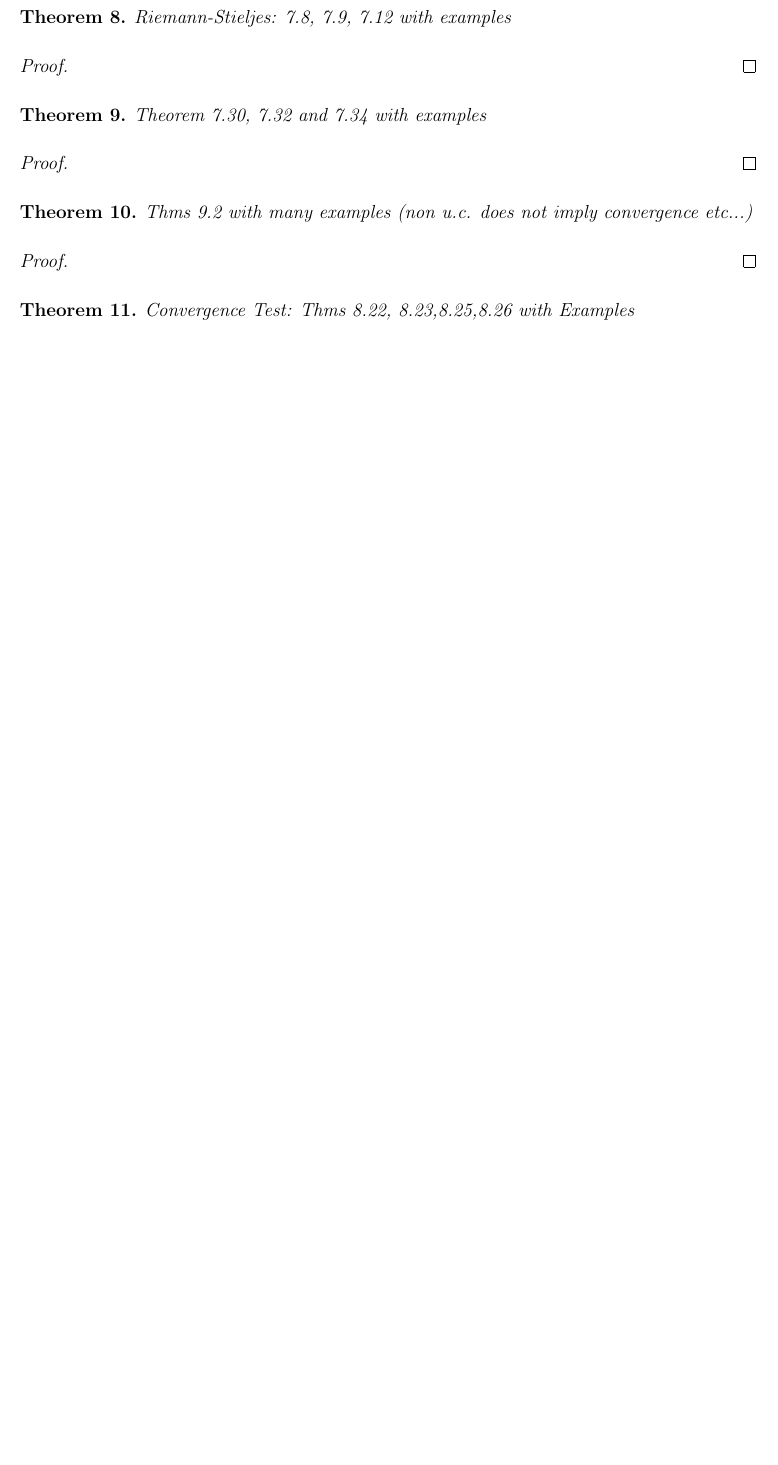
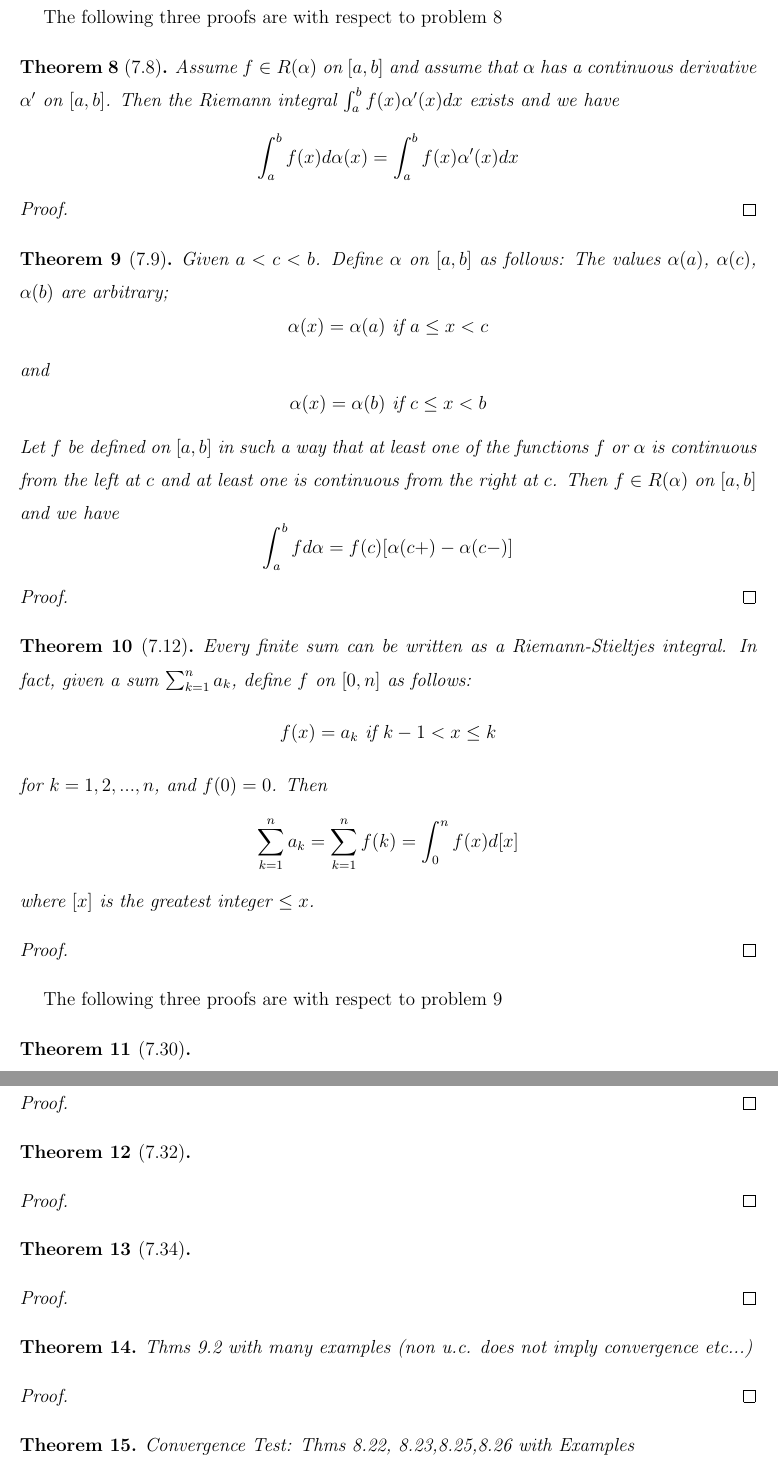
Before and after one commit to Ewalk21/QUIEVAN, a LaTeX paper (finalprfs.tex): part of page 3 of 3 before the commit and two parts of pages 3 and 4 of 4 after it, the two joined at a grey line, cut at the place of the change, the shorter picture padded with empty space. Compiled offline with pdfLaTeX.

Commit message:
setting up

```diff
--- a/finalprfs.tex
+++ b/finalprfs.tex
@@ -109,17 +109,55 @@ $ \Rightarrow $
 This proves the assertion.
 \end{proof}
 
-\begin{theorem}
-Riemann-Stieljes: 7.8, 7.9, 7.12 with examples
+%\section{The following three proofs are with respect to problem 8}
+The following three proofs are with respect to problem 8
+\begin{theorem}[7.8]
+Assume $f \in R(\alpha)$ on $[a,b]$ and assume that $\alpha$ has a continuous derivative $\alpha^\prime$ on $[a,b]$. Then the Riemann integral $\int_{a}^{b} f(x) \alpha^\prime(x)dx$ exists and we have
+\[\int_{a}^{b} f(x) d\alpha(x) = \int_{a}^{b} f(x) \alpha^\prime(x)dx\]
+%Riemann-Stieljes: 7.8, 7.9, 7.12 with examples
 \end{theorem}
-
 \begin{proof}
 \end{proof}
 
-\begin{theorem}
- Theorem 7.30, 7.32 and 7.34 with examples
+\begin{theorem}[7.9]
+Given $a < c < b$. Define $\alpha$ on $[a,b]$ as follows: The values $\alpha(a)$, $\alpha(c)$, $\alpha(b)$ are arbitrary;
+\[\alpha(x) = \alpha(a) \textrm{ if } a \leq x < c\]
+and
+\[\alpha(x) = \alpha(b) \textrm{ if } c \leq x < b\]
+Let $f$ be defined on $[a,b]$ in such a way that at least one of the functions $f$ or $\alpha$ is continuous from the left at $c$ and at least one is continuous from the right at $c$. Then $f \in R(\alpha)$ on $[a,b]$ and we have
+\[\int_{a}^{b} f d\alpha = f(c)[\alpha(c+) - \alpha(c-)]\]
+%Riemann-Stieljes: 7.8, 7.9, 7.12 with examples
 \end{theorem}
+\begin{proof}
+\end{proof}
 
+\begin{theorem}[7.12]
+Every finite sum can be written as a Riemann-Stieltjes integral. In fact, given a sum $\sum_{k=1}^{n} a_{k}$, define $f$ on $[0,n]$ as follows:
+\[f(x) = a_{k}  \textrm{  if  }  k-1 < x \leq k\]
+for $k=1,2,...,n$, and $f(0) = 0$. Then
+\[\sum_{k=1}^{n}a_{k} = \sum_{k=1}^{n}f(k) = \int_{0}^{n}f(x)d[x]\]
+where $[x]$ is the greatest integer $\leq x$.
+%Riemann-Stieljes: 7.8, 7.9, 7.12 with examples
+\end{theorem}
+\begin{proof}
+\end{proof}
+
+The following three proofs are with respect to problem 9
+\begin{theorem}[7.30]
+%Theorem 7.30, 7.32 and 7.34 with examples
+\end{theorem}
+\begin{proof}
+\end{proof}
+
+\begin{theorem}[7.32]
+%Theorem 7.30, 7.32 and 7.34 with examples
+\end{theorem}
+\begin{proof}
+\end{proof}
+
+\begin{theorem}[7.34]
+%Theorem 7.30, 7.32 and 7.34 with examples
+\end{theorem}
 \begin{proof}
 \end{proof}
 
```
